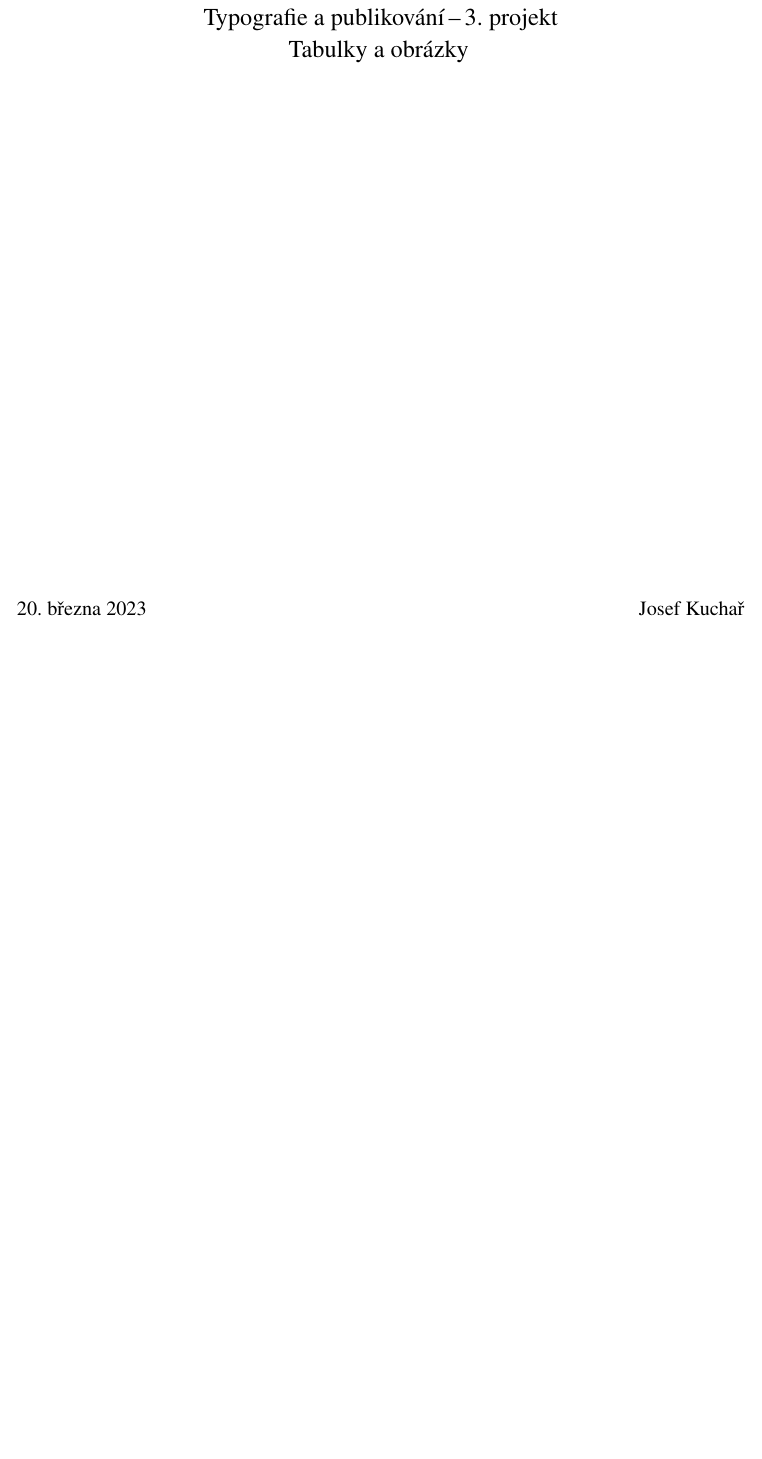
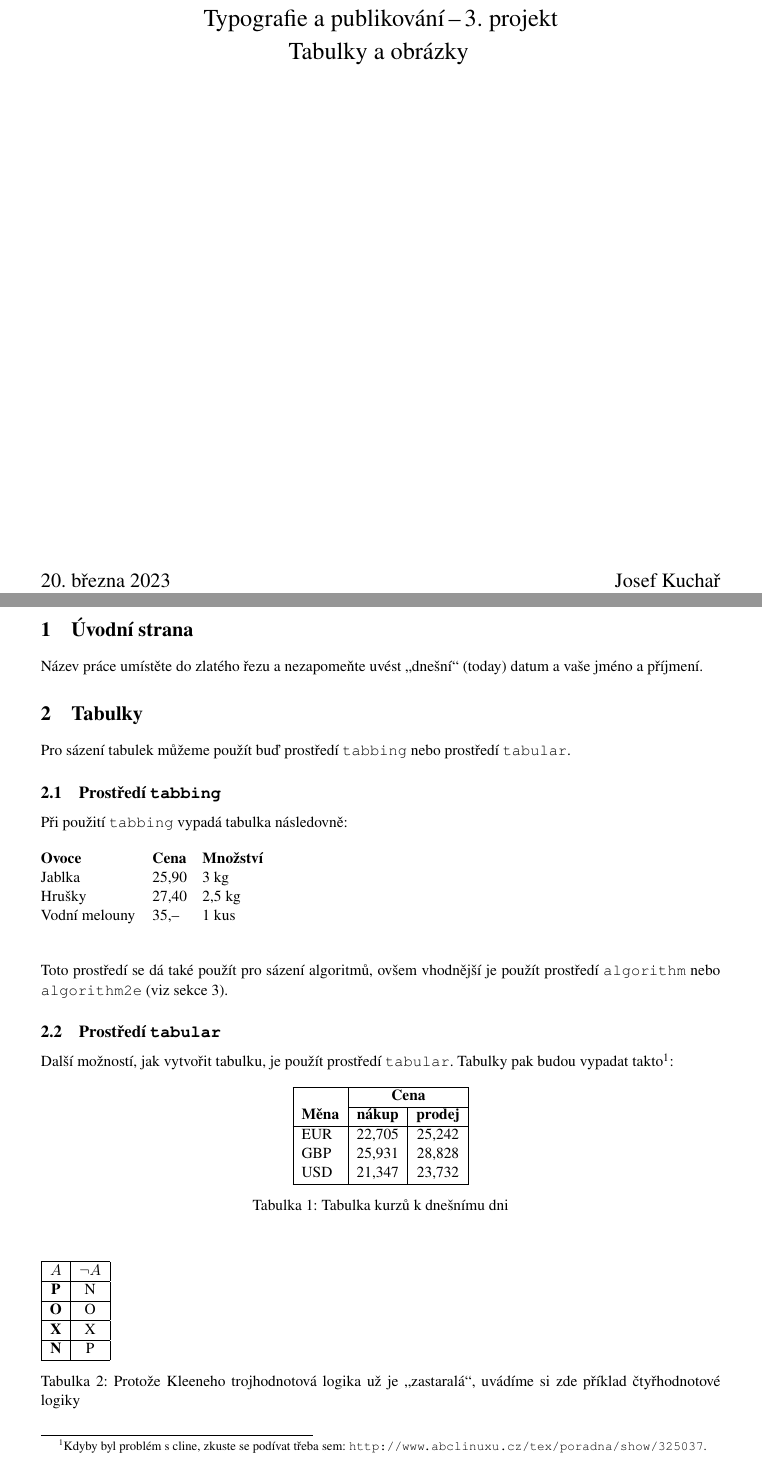
Before and after one commit to JosefKuchar/ity-hw, a LaTeX problem sheet (hw3/proj3.tex): part of the page before the commit and two parts of pages 1 and 2 of 4 after it, the two joined at a grey line, cut so that both start at the same text, the shorter picture padded with empty space. Compiled offline with pdfLaTeX.

Commit message:
Work on hw3

```diff
--- a/hw3/proj3.tex
+++ b/hw3/proj3.tex
@@ -1,12 +1,16 @@
-\documentclass[twocolumn,11pt]{article}
+\documentclass[11pt]{article}
 \usepackage{xcolor}
 \usepackage{times}
 \usepackage{amsthm}
 \usepackage{amssymb}
 \usepackage{amsmath}
+\usepackage{multirow}
+\usepackage{array}
+\usepackage{graphicx}
+\usepackage[linesnumbered,ruled,vlined]{algorithm2e}
 \usepackage[czech]{babel}
 \usepackage[IL2]{fontenc}
-\usepackage[a4paper,total={18.2cm,25.2cm},left=1.4cm,top=2.3cm]{geometry}
+\usepackage[a4paper,total={17cm,24cm},left=2cm,top=3cm]{geometry}
 \usepackage[colorlinks=true,linkcolor=black,urlcolor=black]{hyperref}
 \theoremstyle{plain}
 \newtheorem{definition}{Definice}
@@ -25,4 +29,62 @@
 \end{titlepage}
 \clearpage
 
+\section{Úvodní strana}
+Název práce umístěte do zlatého řezu a nezapomeňte uvést \uv{dnešní} (today) datum a vaše jméno a příjmení.
 
+\section{Tabulky}
+Pro sázení tabulek můžeme použít buď prostředí \verb|tabbing| nebo prostředí \verb|tabular|.
+
+\subsection{Prostředí \texttt{tabbing}}
+Při použití \verb|tabbing| vypadá tabulka následovně:
+
+\begin{tabbing}
+    \hspace{7em} \= \hspace{3em} \= \kill
+    \textbf{Ovoce} \> \textbf{Cena} \> \textbf{Množství} \\
+    Jablka \> 25,90 \> 3 kg \\
+    Hrušky \> 27,40 \> 2,5 kg \\
+    Vodní melouny \> 35,-- \> 1 kus \\
+\end{tabbing}
+Toto prostředí se dá také použít pro sázení algoritmů, ovšem vhodnější je použít prostředí \verb|algorithm| nebo \verb|algorithm2e| (viz sekce 3).
+
+\subsection{Prostředí \texttt{tabular}}
+Další možností, jak vytvořit tabulku, je použít prostředí \verb|tabular|. Tabulky pak budou vypadat takto\footnote{Kdyby byl problém s cline, zkuste se podívat třeba sem: \url{http://www.abclinuxu.cz/tex/poradna/show/325037}.}:
+
+\begin{table}[h]
+    \catcode`\-=12
+    \begin{center}
+        \begin{tabular}{|l|c|c|}
+            \hline
+                          & \multicolumn{2}{|c|}{\textbf{Cena}}                   \\
+            \cline{2-3}
+            \textbf{Měna} & \textbf{nákup}                      & \textbf{prodej} \\
+            \hline
+            EUR           & 22,705                              & 25,242          \\
+            GBP           & 25,931                              & 28,828          \\
+            USD           & 21,347                              & 23,732          \\
+            \hline
+        \end{tabular}
+        \caption{Tabulka kurzů k dnešnímu dni}
+    \end{center}
+\end{table}
+
+\begin{table}[h]
+    \catcode`\-=12
+    \begin{tabular}{|c|c|}
+        \hline
+        $A$        & $\neg A$ \\
+        \hline
+        \textbf{P} & N        \\
+        \hline
+        \textbf{O} & O        \\
+        \hline
+        \textbf{X} & X        \\
+        \hline
+        \textbf{N} & P        \\
+        \hline
+    \end{tabular}
+    % \hline
+    % \multicolumn{2}{|c|}{\multirow{2}{*}{$A$}} & \multicolumn{4}{|c|}{$B$}                                        \\
+    % \cline{3-6}
+
+    \caption{Protože Kleeneho trojhodnotová logika už je \uv{zastaralá}, uvádíme si zde příklad čtyřhodnotové logiky}
@@ -28,0 +120 @@
+\end{algorithm}
```
Also changed, not shown: hw3/proj3.tex (61 more changed lines).
